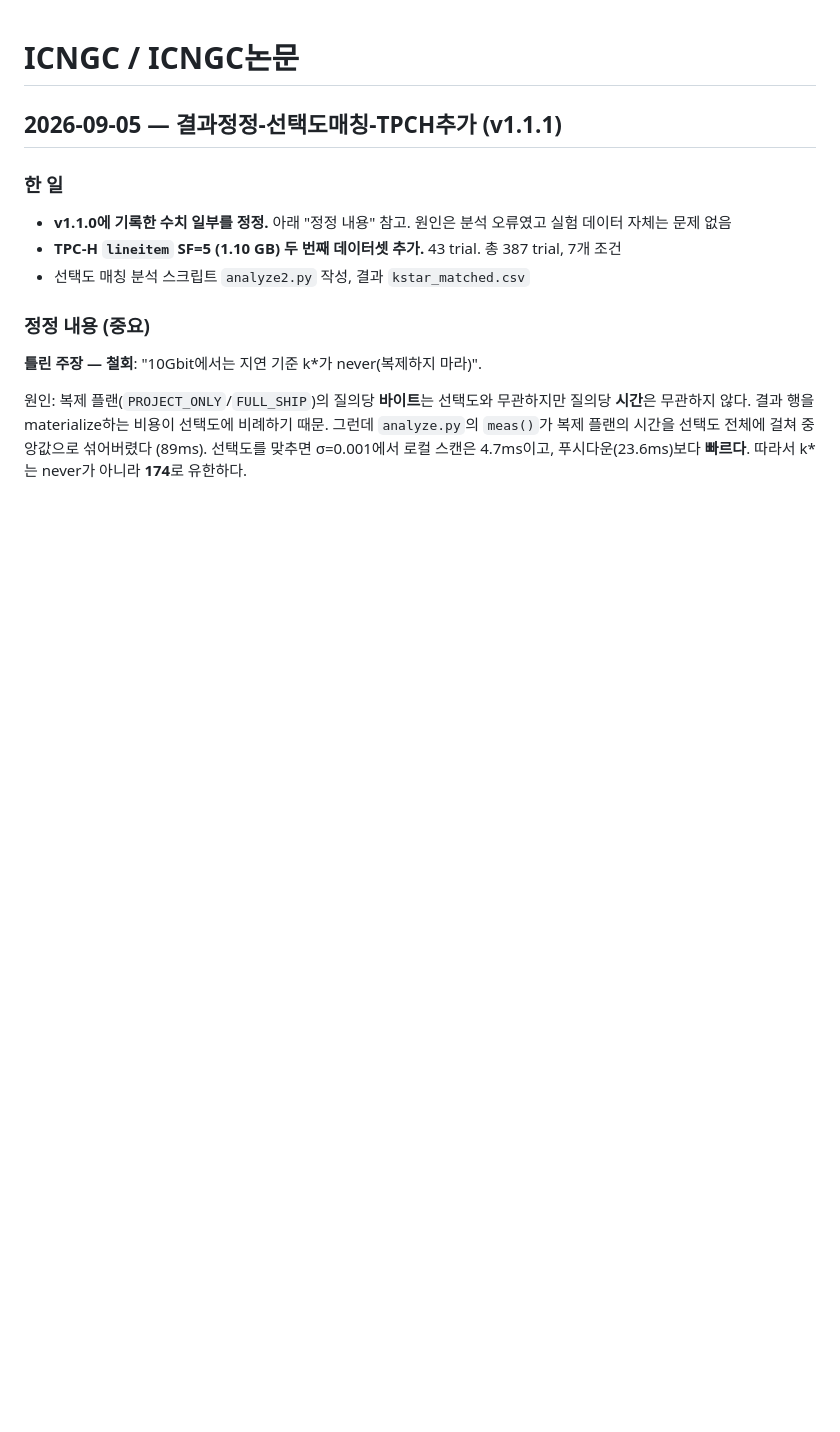
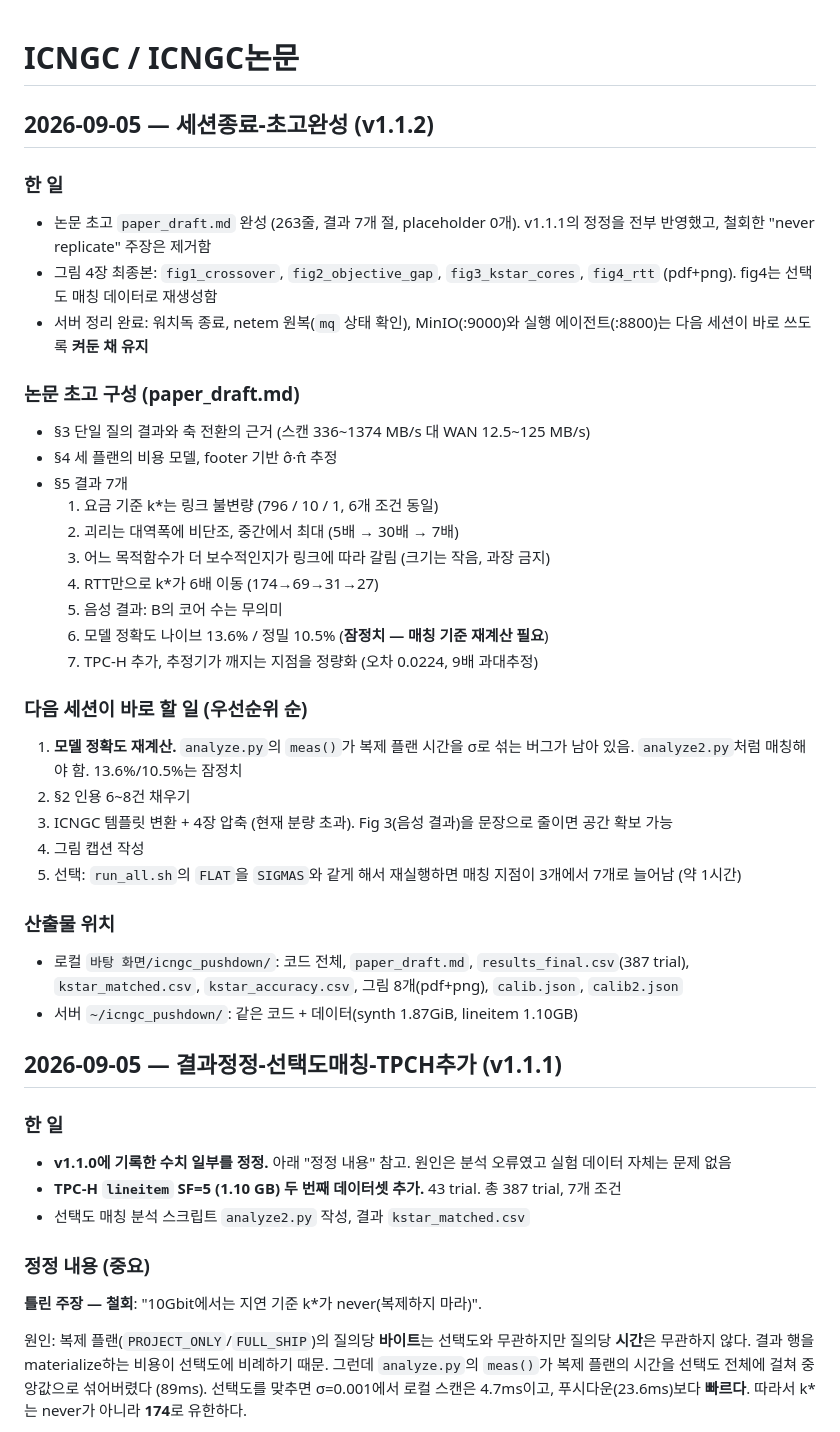
Before and after one commit to Anyangta/Study_Journal, a Markdown page: ICNGC/ICNGC논문.md, the part around the change. Drawn GitHub-style; blank space fills up the shorter version.

Commit message:
2026-09-05_세션종료-초고완성_1.1.2
Co-Authored-By: Claude Opus 5 <noreply@anthropic.com>

```diff
--- a/ICNGC/ICNGC논문.md
+++ b/ICNGC/ICNGC논문.md
@@ -1,4 +1,46 @@
 # ICNGC / ICNGC논문
+
+## 2026-09-05 — 세션종료-초고완성 (v1.1.2)
+
+### 한 일
+
+- 논문 초고 `paper_draft.md` 완성 (263줄, 결과 7개 절, placeholder 0개).
+  v1.1.1의 정정을 전부 반영했고, 철회한 "never replicate" 주장은 제거함
+- 그림 4장 최종본: `fig1_crossover`, `fig2_objective_gap`, `fig3_kstar_cores`,
+  `fig4_rtt` (pdf+png). fig4는 선택도 매칭 데이터로 재생성함
+- 서버 정리 완료: 워치독 종료, netem 원복(`mq` 상태 확인), MinIO(:9000)와
+  실행 에이전트(:8800)는 다음 세션이 바로 쓰도록 **켜둔 채 유지**
+
+### 논문 초고 구성 (paper_draft.md)
+
+- §3 단일 질의 결과와 축 전환의 근거 (스캔 336~1374 MB/s 대 WAN 12.5~125 MB/s)
+- §4 세 플랜의 비용 모델, footer 기반 σ̂·π̂ 추정
+- §5 결과 7개
+  1. 요금 기준 k\*는 링크 불변량 (796 / 10 / 1, 6개 조건 동일)
+  2. 괴리는 대역폭에 비단조, 중간에서 최대 (5배 → 30배 → 7배)
+  3. 어느 목적함수가 더 보수적인지가 링크에 따라 갈림 (크기는 작음, 과장 금지)
+  4. RTT만으로 k\*가 6배 이동 (174→69→31→27)
+  5. 음성 결과: B의 코어 수는 무의미
+  6. 모델 정확도 나이브 13.6% / 정밀 10.5% (**잠정치 — 매칭 기준 재계산 필요**)
+  7. TPC-H 추가, 추정기가 깨지는 지점을 정량화 (오차 0.0224, 9배 과대추정)
+
+### 다음 세션이 바로 할 일 (우선순위 순)
+
+1. **모델 정확도 재계산.** `analyze.py`의 `meas()`가 복제 플랜 시간을 σ로
+   섞는 버그가 남아 있음. `analyze2.py`처럼 매칭해야 함. 13.6%/10.5%는 잠정치
+2. §2 인용 6~8건 채우기
+3. ICNGC 템플릿 변환 + 4장 압축 (현재 분량 초과). Fig 3(음성 결과)을 문장으로
+   줄이면 공간 확보 가능
+4. 그림 캡션 작성
+5. 선택: `run_all.sh`의 `FLAT`을 `SIGMAS`와 같게 해서 재실행하면 매칭 지점이
+   3개에서 7개로 늘어남 (약 1시간)
+
+### 산출물 위치
+
+- 로컬 `바탕 화면/icngc_pushdown/`: 코드 전체, `paper_draft.md`,
+  `results_final.csv`(387 trial), `kstar_matched.csv`, `kstar_accuracy.csv`,
+  그림 8개(pdf+png), `calib.json`, `calib2.json`
+- 서버 `~/icngc_pushdown/`: 같은 코드 + 데이터(synth 1.87GiB, lineitem 1.10GB)
 
 ## 2026-09-05 — 결과정정-선택도매칭-TPCH추가 (v1.1.1)
 
```
